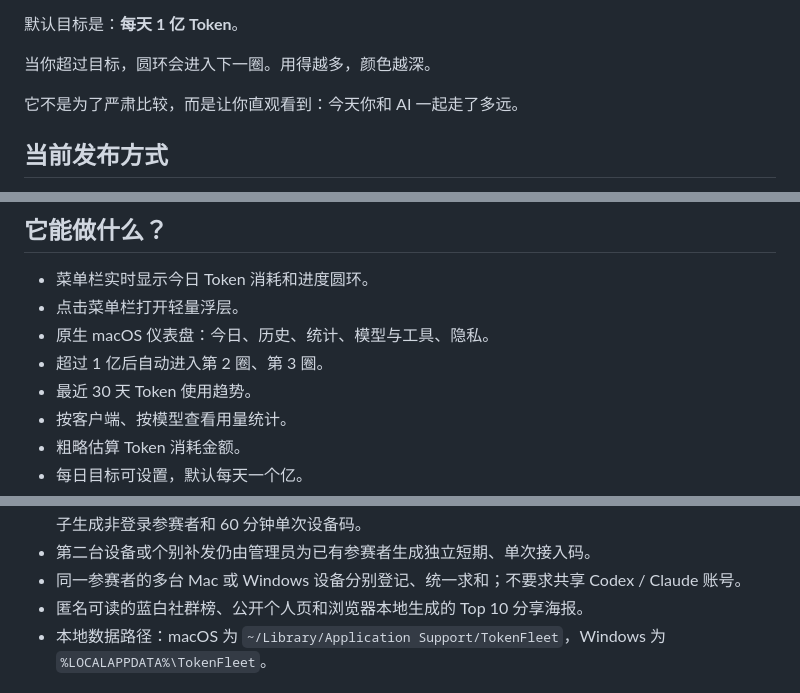
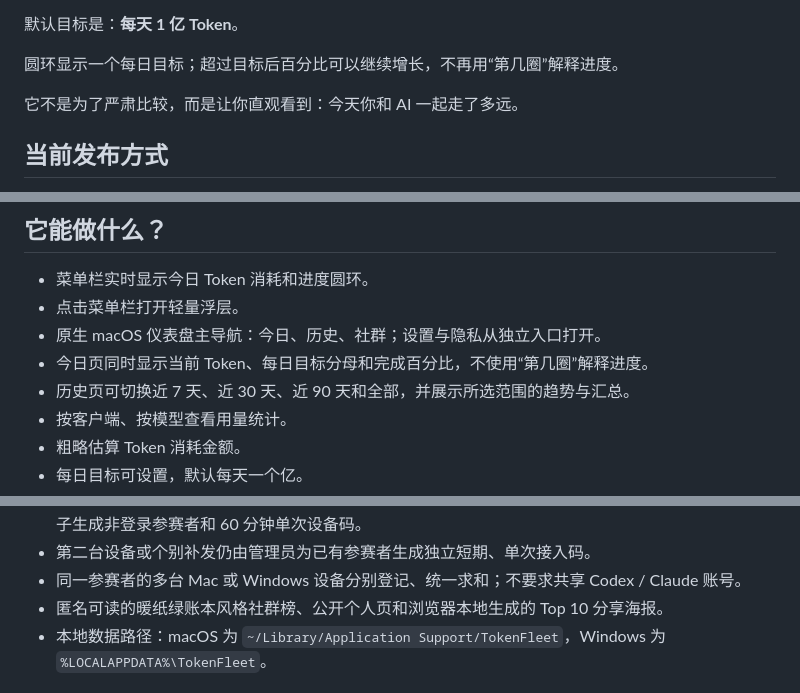
Before and after one commit to oreogong2/TokenFleet, a Markdown page: README.md, 3 parts joined by grey strips. GitHub-like rendering.

```diff
--- a/README.md
+++ b/README.md
@@ -12,7 +12,7 @@ TokenFleet 包含原生 macOS 菜单栏 App 和轻量 Windows 参赛端，用来
 
 默认目标是：**每天 1 亿 Token**。
 
-当你超过目标，圆环会进入下一圈。用得越多，颜色越深。
+圆环显示一个每日目标；超过目标后百分比可以继续增长，不再用“第几圈”解释进度。
 
 它不是为了严肃比较，而是让你直观看到：今天你和 AI 一起走了多远。
 
@@ -53,9 +53,9 @@ TokenFleet 适合这些人：
 
 - 菜单栏实时显示今日 Token 消耗和进度圆环。
 - 点击菜单栏打开轻量浮层。
-- 原生 macOS 仪表盘：今日、历史、统计、模型与工具、隐私。
-- 超过 1 亿后自动进入第 2 圈、第 3 圈。
-- 最近 30 天 Token 使用趋势。
+- 原生 macOS 仪表盘主导航：今日、历史、社群；设置与隐私从独立入口打开。
+- 今日页同时显示当前 Token、每日目标分母和完成百分比，不使用“第几圈”解释进度。
+- 历史页可切换近 7 天、近 30 天、近 90 天和全部，并展示所选范围的趋势与汇总。
 - 按客户端、按模型查看用量统计。
 - 粗略估算 Token 消耗金额。
 - 每日目标可设置，默认每天一个亿。
@@ -69,7 +69,7 @@ TokenFleet 适合这些人：
 - 管理员可创建最多 50 人、最长 24 小时的自助批次链接；成员只填唯一昵称并明确同意公开，系统原子生成非登录参赛者和 60 分钟单次设备码。
 - 第二台设备或个别补发仍由管理员为已有参赛者生成独立短期、单次接入码。
 - 同一参赛者的多台 Mac 或 Windows 设备分别登记、统一求和；不要求共享 Codex / Claude 账号。
-- 匿名可读的蓝白社群榜、公开个人页和浏览器本地生成的 Top 10 分享海报。
+- 匿名可读的暖纸绿账本风格社群榜、公开个人页和浏览器本地生成的 Top 10 分享海报。
 - 本地数据路径：macOS 为 `~/Library/Application Support/TokenFleet`，Windows 为 `%LOCALAPPDATA%\TokenFleet`。
 
 ## 当前支持
```
Also changed, not shown: CHANGELOG.md (+4 -4 lines), DESIGN.md (+16 -12 lines).
